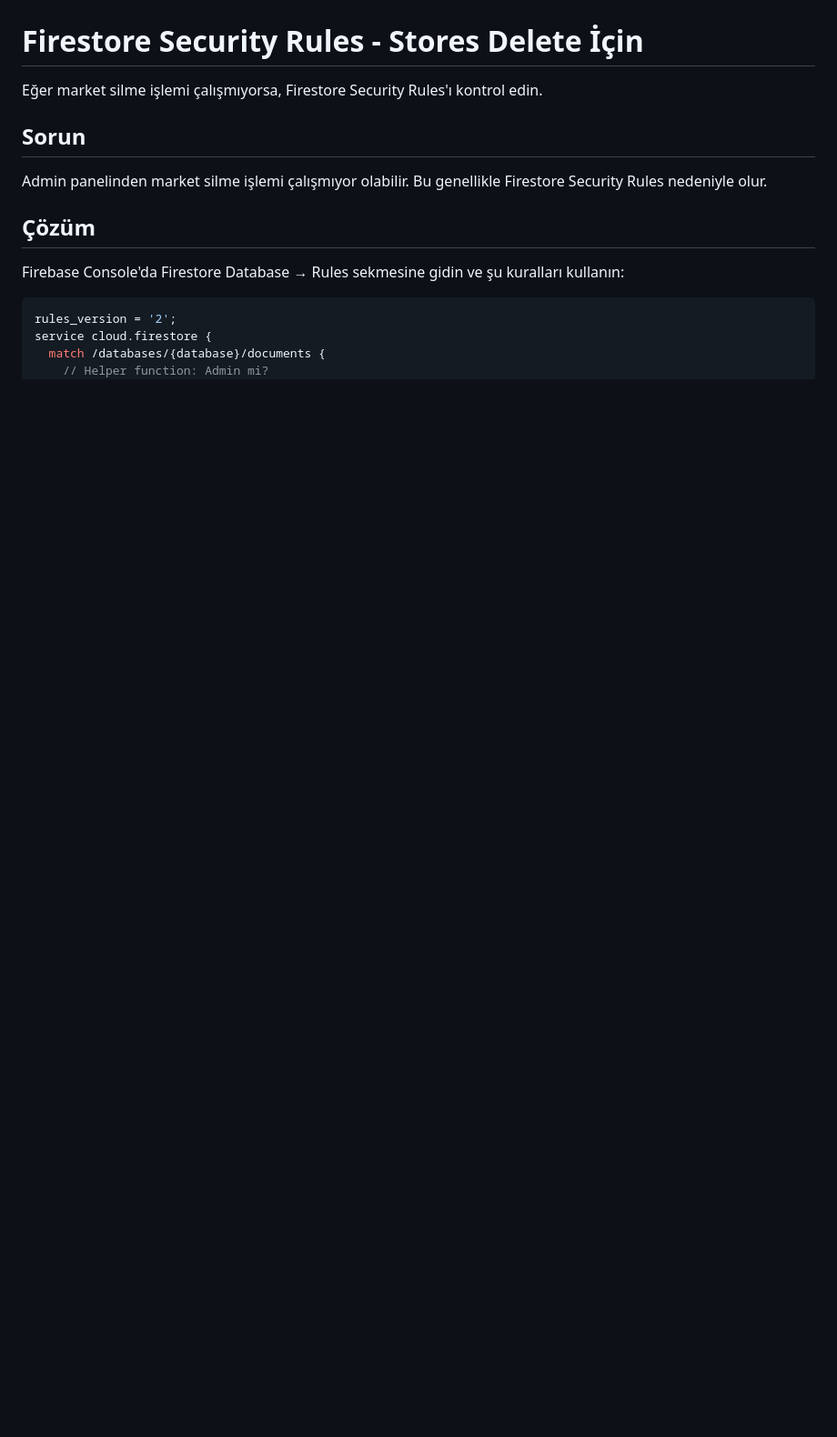
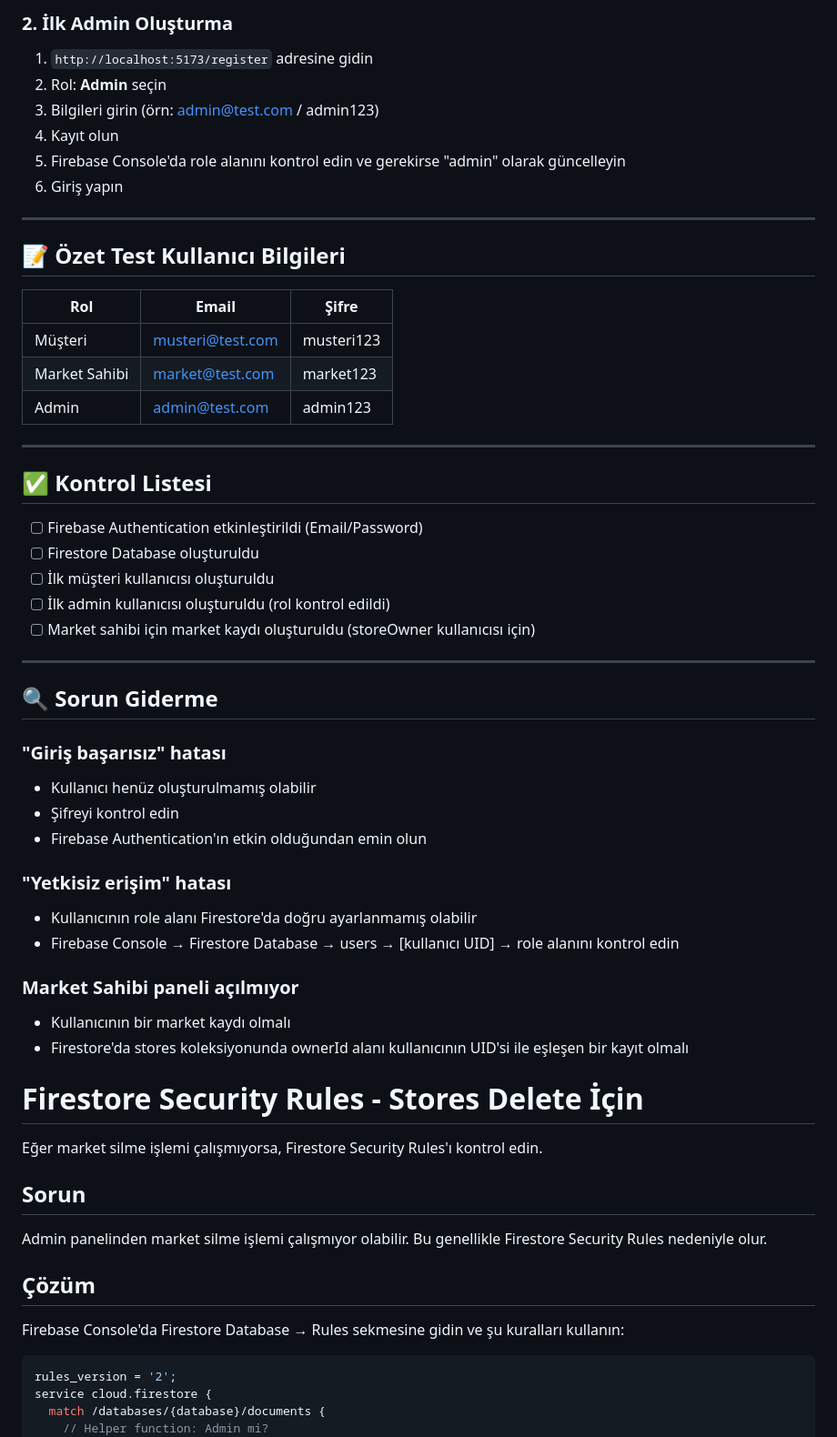
Before and after one commit to kubratekec/online-market-ve-teslimat-sistemi, a Markdown page: README.md, the part around one of its changes. Shown at 91% size. GitHub-like rendering; blank space fills up the shorter version.

```diff
--- a/README.md
+++ b/README.md
@@ -505,3 +630,50 @@ const firebaseConfig = {
+### 2. İlk Admin Oluşturma
+
+1. `http://localhost:5173/register` adresine gidin
+2. Rol: **Admin** seçin
+3. Bilgileri girin (örn: admin@test.com / admin123)
+4. Kayıt olun
+5. Firebase Console'da role alanını kontrol edin ve gerekirse "admin" olarak güncelleyin
+6. Giriş yapın
+
+---
+
+## 📝 Özet Test Kullanıcı Bilgileri
+
+| Rol | Email | Şifre |
+|-----|-------|-------|
+| Müşteri | musteri@test.com | musteri123 |
+| Market Sahibi | market@test.com | market123 |
+| Admin | admin@test.com | admin123 |
+
+---
+
+## ✅ Kontrol Listesi
+
+- [ ] Firebase Authentication etkinleştirildi (Email/Password)
+- [ ] Firestore Database oluşturuldu
+- [ ] İlk müşteri kullanıcısı oluşturuldu
+- [ ] İlk admin kullanıcısı oluşturuldu (rol kontrol edildi)
+- [ ] Market sahibi için market kaydı oluşturuldu (storeOwner kullanıcısı için)
+
+---
+
+## 🔍 Sorun Giderme
+
+### "Giriş başarısız" hatası
+- Kullanıcı henüz oluşturulmamış olabilir
+- Şifreyi kontrol edin
+- Firebase Authentication'ın etkin olduğundan emin olun
+
+### "Yetkisiz erişim" hatası
+- Kullanıcının role alanı Firestore'da doğru ayarlanmamış olabilir
+- Firebase Console → Firestore Database → users → [kullanıcı UID] → role alanını kontrol edin
+
+### Market Sahibi paneli açılmıyor
+- Kullanıcının bir market kaydı olmalı
+- Firestore'da stores koleksiyonunda ownerId alanı kullanıcının UID'si ile eşleşen bir kayıt olmalı
+
+
 
 # Firestore Security Rules - Stores Delete İçin
 
```
Also changed, not shown: other parts of README.md (+125 -0 lines).
